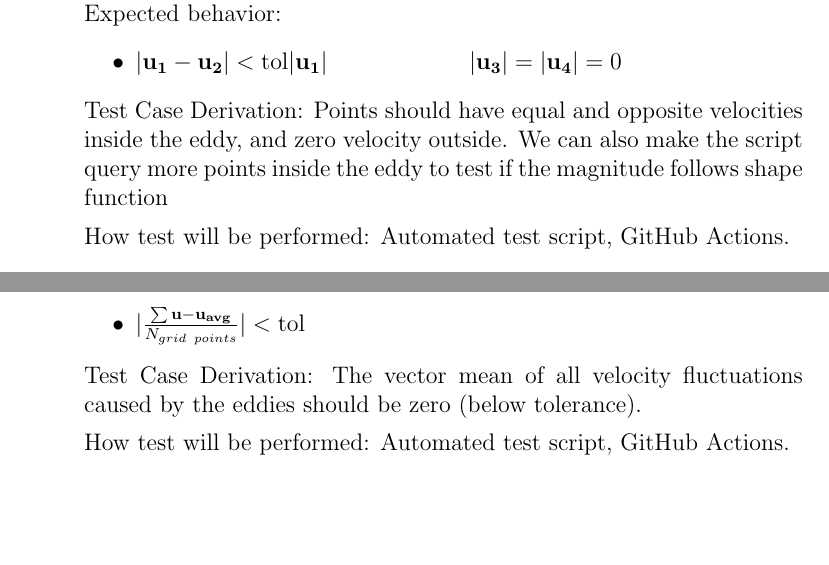
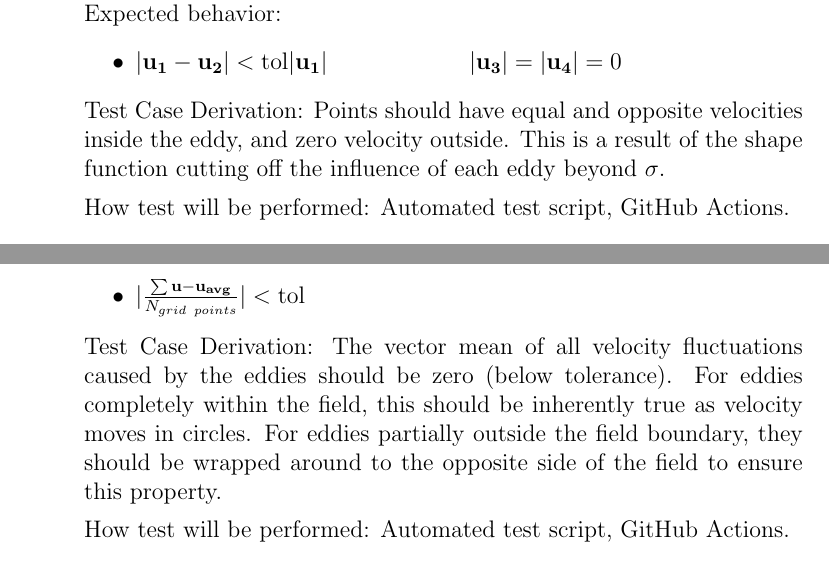
Before and after one commit to omltcat/turbulent-flow, a LaTeX document (docs/VnVPlan/VnVPlan.tex): two parts of pages 11 and 13 of 22, joined at a grey line, cut so that both start at the same text, the shorter picture padded with empty space. Compiled offline with pdfLaTeX.

Commit message:
VnV Review: Clarification of Test Case Theory for Non-Experts Adds explanations to Test Case Derivations Fixes #28

```diff
--- a/docs/VnVPlan/VnVPlan.tex
+++ b/docs/VnVPlan/VnVPlan.tex
@@ -343,7 +343,7 @@ How test will be performed: Automated test script, GitHub Actions.
     \item $|\mathbf{u_1} -\mathbf{u_2}| <\text{tol}|\mathbf{u_1}|$\tab $|\mathbf{u_3}| = |\mathbf{u_4}|=0$
   \end{itemize}
 
-  Test Case Derivation: Points should have equal and opposite velocities inside the eddy, and zero velocity outside. We can also make the script query more points inside the eddy to test if the magnitude follows shape function
+  Test Case Derivation: Points should have equal and opposite velocities inside the eddy, and zero velocity outside. This is a result of the shape function cutting off the influence of each eddy beyond $\sigma$.
 
   How test will be performed: Automated test script, GitHub Actions.
 
@@ -412,7 +412,7 @@ How test will be performed: Automated test script, GitHub Actions.
     \item $|\frac{\sum\mathbf{u}-\mathbf{u_{avg}}}{N_{grid~points}}| < \text{tol}$
   \end{itemize}
 
-  Test Case Derivation: The vector mean of all velocity fluctuations caused by the eddies should be zero (below tolerance).
+  Test Case Derivation: The vector mean of all velocity fluctuations caused by the eddies should be zero (below tolerance). For eddies completely within the field, this should be inherently true as velocity moves in circles. For eddies partially outside the field boundary, they should be wrapped around to the opposite side of the field to ensure this property.
 
   How test will be performed: Automated test script, GitHub Actions.
 
```
Also changed, not shown: docs/VnVPlan/VnVPlan.pdf, docs/VnVPlan/VnVPlan.tex (6 more changed lines).
